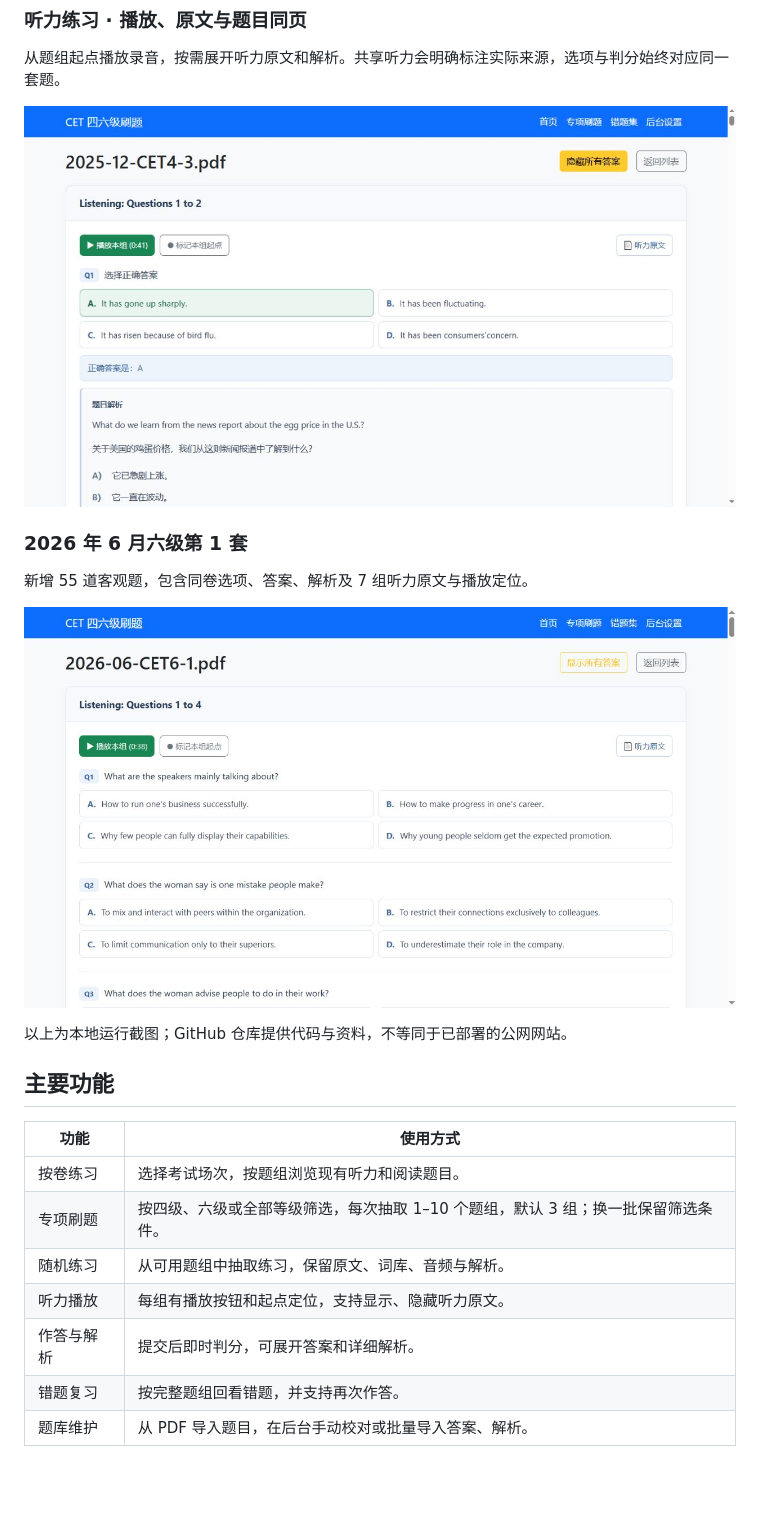
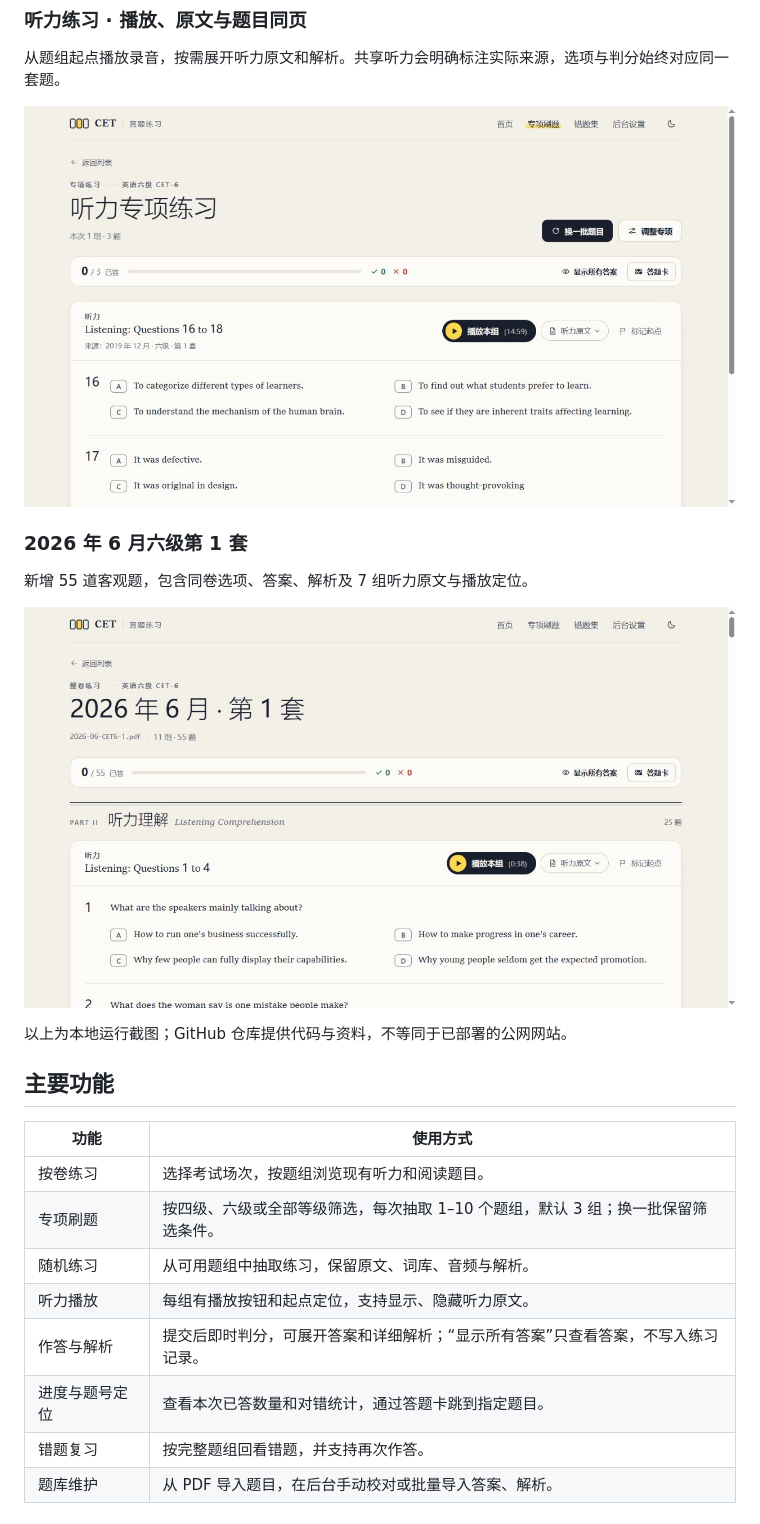
Before and after one commit to ShepiTT/CET_practice_questions, a Markdown page: README.md, the part around the change printed below. GitHub-like rendering; pictures changed too: docs/images/cet2026-practice.jpg, docs/images/listening-practice.jpg; blank space fills up the shorter version.

```diff
--- a/README.md
+++ b/README.md
@@ -56,7 +58,8 @@
 | 专项刷题 | 按四级、六级或全部等级筛选，每次抽取 1–10 个题组，默认 3 组；换一批保留筛选条件。 |
 | 随机练习 | 从可用题组中抽取练习，保留原文、词库、音频与解析。 |
 | 听力播放 | 每组有播放按钮和起点定位，支持显示、隐藏听力原文。 |
-| 作答与解析 | 提交后即时判分，可展开答案和详细解析。 |
+| 作答与解析 | 提交后即时判分，可展开答案和详细解析；“显示所有答案”只查看答案，不写入练习记录。 |
+| 进度与题号定位 | 查看本次已答数量和对错统计，通过答题卡跳到指定题目。 |
 | 错题复习 | 按完整题组回看错题，并支持再次作答。 |
 | 题库维护 | 从 PDF 导入题目，在后台手动校对或批量导入答案、解析。 |
 
```
Also changed, not shown: other parts of README.md (+9 -7 lines), docs/images/home.jpg, docs/images/special-practice.jpg, 1 other file.
